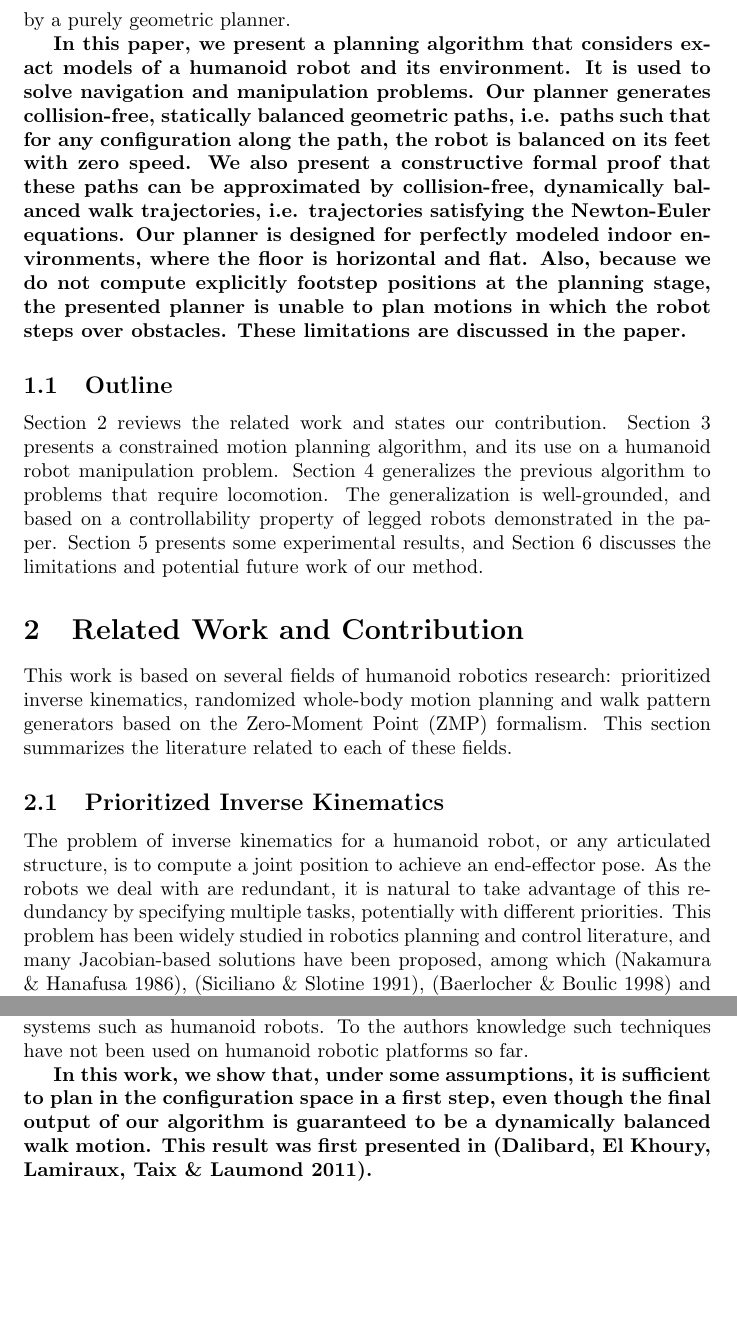
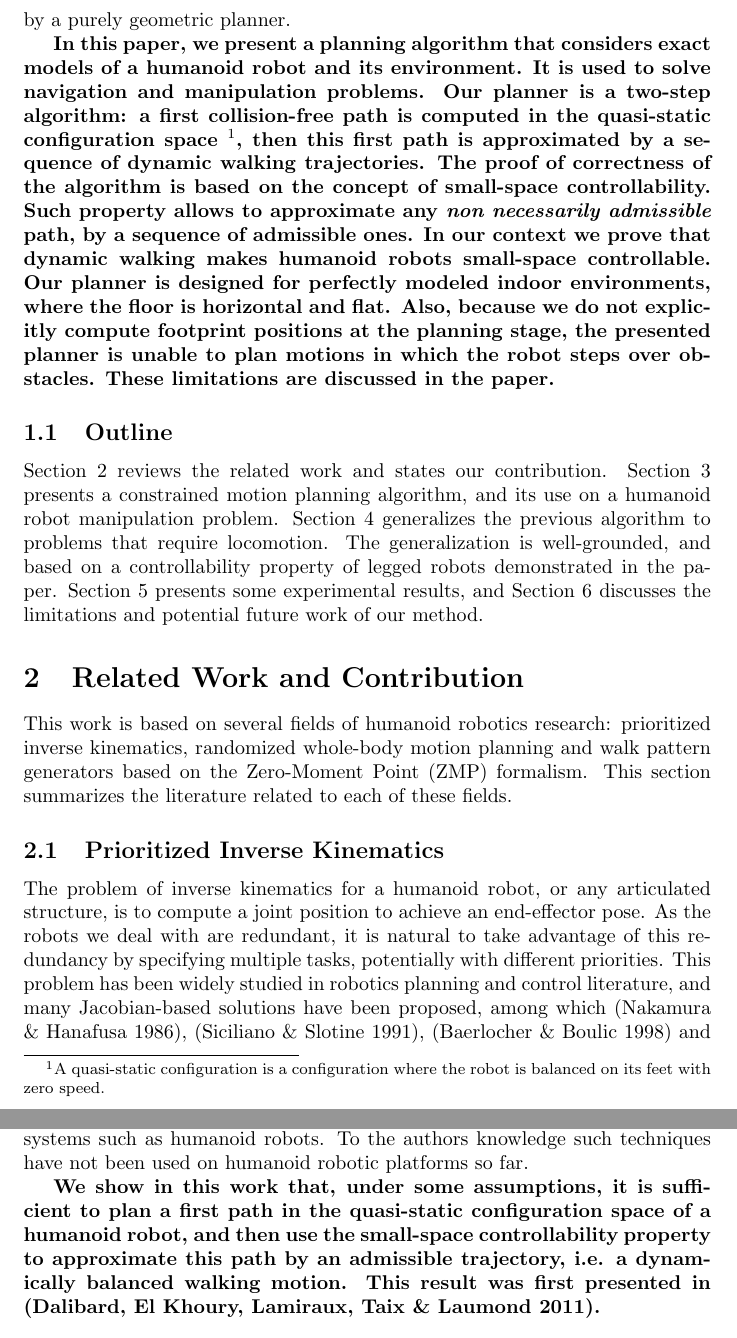
Before and after one commit to laas/12ijrr-ssc, a LaTeX paper (paper.tex): two parts of pages 3 and 5 of 30 before the commit and two parts of pages 3 and 5 of 31 after it, joined at a grey line, cut so that both start at the same text, the shorter picture padded with empty space. Compiled offline with pdfLaTeX.

Commit message:
Proposal to take into account jpl comments.
  * Comment about constrained RRT (un)usefulness not addressed yet.

```diff
--- a/paper.tex
+++ b/paper.tex
@@ -136,19 +136,22 @@ of approach. For example, jumping motions cannot be generated by a purely geomet
 
 \textbf{In this paper, we present a planning algorithm that considers
   exact models of a humanoid robot and its environment. It is used to
-  solve navigation and manipulation problems. Our planner generates
-  collision-free, statically balanced geometric paths, i.e. paths such
-  that for any configuration along the path, the robot is balanced on
-  its feet with zero speed. We also present a constructive formal
-  proof that these paths can be approximated by collision-free,
-  dynamically balanced walk trajectories, i.e. trajectories satisfying
-  the Newton-Euler equations. Our planner is designed for perfectly
+  solve navigation and manipulation problems. Our planner is a
+  two-step algorithm: a first collision-free path is computed in the
+  quasi-static configuration space \footnote{A quasi-static
+    configuration is a configuration where the robot is balanced on
+    its feet with zero speed.}, then this first path is approximated
+  by a sequence of dynamic walking trajectories. The proof of
+  correctness of the algorithm is based on the concept of small-space
+  controllability. Such property allows to approximate any \textit{non
+    necessarily admissible} path, by a sequence of admissible ones. In
+  our context we prove that dynamic walking makes humanoid robots
+  small-space controllable. Our planner is designed for perfectly
   modeled indoor environments, where the floor is horizontal and
-  flat. Also, because we do not compute explicitly footstep positions
+  flat. Also, because we do not explicitly compute footprint positions
   at the planning stage, the presented planner is unable to plan
   motions in which the robot steps over obstacles. These limitations
   are discussed in the paper.}
-
 
 \subsection{Outline}
 Section~\ref{sec:related} reviews the related work and states our contribution.
@@ -267,11 +270,12 @@ a growth of algorithmic complexity, particularly costly for high-dimensional
 systems such as humanoid robots. To the authors knowledge such techniques have not been
 used on humanoid robotic platforms so far.
 
-\textbf{In this work, we show that, under some assumptions, it is
-  sufficient to plan in the configuration space in a first step, even
-  though the final output of our algorithm is guaranteed to be a
-  dynamically balanced walk motion. This result was first presented in
-  \cite{dalibard2011small}.}
+\textbf{We show in this work that, under some assumptions, it is
+  sufficient to plan a first path in the quasi-static configuration
+  space of a humanoid robot, and then use the small-space
+  controllability property to approximate this path by an admissible
+  trajectory, i.e. a dynamically balanced walking motion. This result
+  was first presented in \cite{dalibard2011small}.}
 
 \subsection{Contribution}
 
@@ -301,0 +302 @@ robot.
+  $\mathcal{C}$. In the particular case of a humanoid robot which is
```
Also changed, not shown: paper.tex (31 more changed lines).
